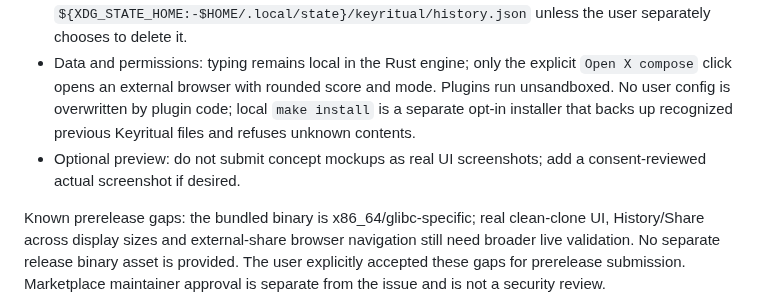
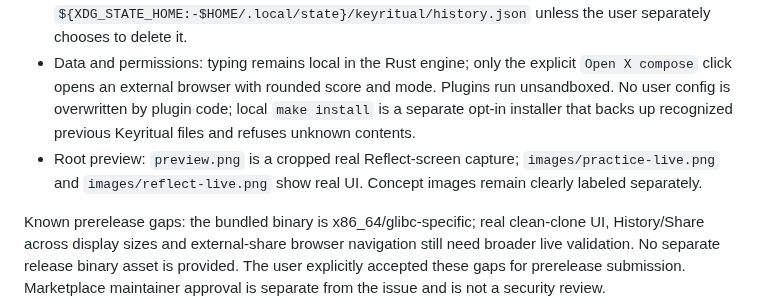
Before and after one commit to Syfra3/keyritual, a Markdown page: docs/marketplace.md, the part around the change. Rendered like a GitHub page.

```diff
--- a/docs/marketplace.md
+++ b/docs/marketplace.md
@@ -11,6 +11,6 @@
 - Launch: `omarchy-shell shell toggle io.github.syfra3.keyritual '{}'`; marketplace installation does not add an app-list shortcut.
 - Remove: `omarchy plugin remove io.github.syfra3.keyritual`; session history remains at `${XDG_STATE_HOME:-$HOME/.local/state}/keyritual/history.json` unless the user separately chooses to delete it.
 - Data and permissions: typing remains local in the Rust engine; only the explicit `Open X compose` click opens an external browser with rounded score and mode. Plugins run unsandboxed. No user config is overwritten by plugin code; local `make install` is a separate opt-in installer that backs up recognized previous Keyritual files and refuses unknown contents.
-- Optional preview: do not submit concept mockups as real UI screenshots; add a consent-reviewed actual screenshot if desired.
+- Root preview: `preview.png` is a cropped real Reflect-screen capture; `images/practice-live.png` and `images/reflect-live.png` show real UI. Concept images remain clearly labeled separately.
 
 Known prerelease gaps: the bundled binary is x86_64/glibc-specific; real clean-clone UI, History/Share across display sizes and external-share browser navigation still need broader live validation. No separate release binary asset is provided. The user explicitly accepted these gaps for prerelease submission. Marketplace maintainer approval is separate from the issue and is not a security review.
```
Also changed, not shown: README.md (+9 -1 lines), images/practice-live.png (added), images/reflect-live.png (added), preview.png (added).
